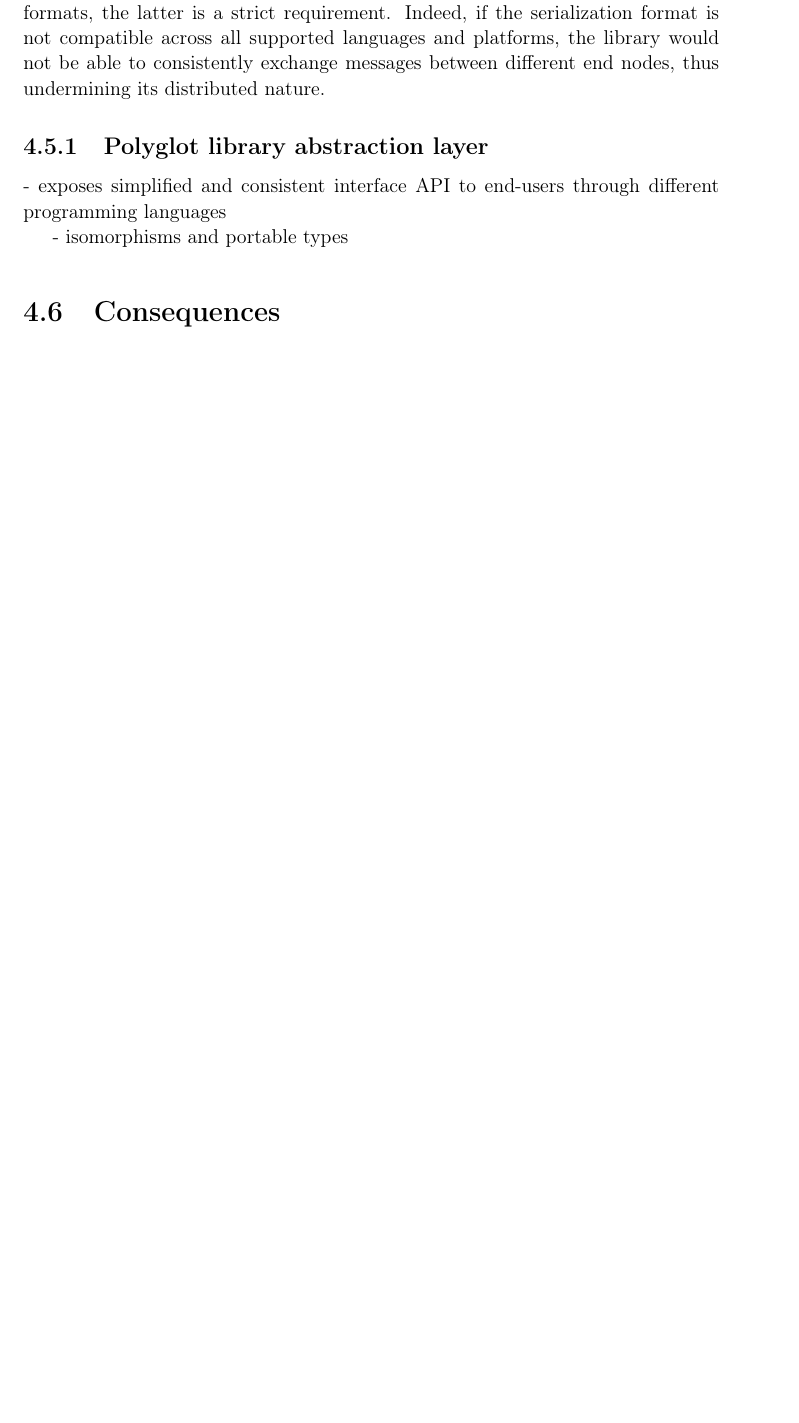
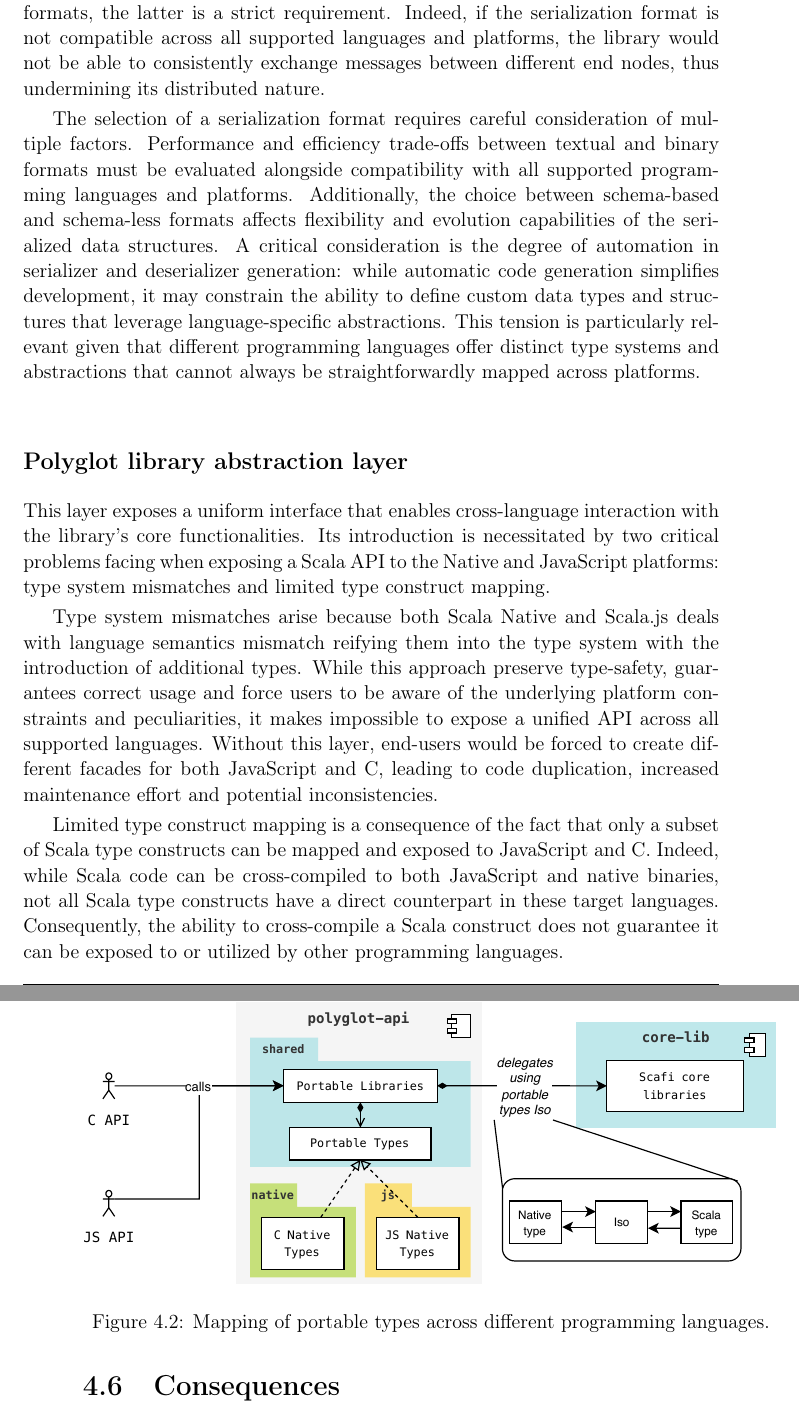
Before and after one commit to tassiluca/scafi3-mp-api-thesis, a LaTeX thesis (main.tex, which reads chapters/mainmatter/contribution.tex): part of page 36 of 39 before the commit and two parts of pages 36 and 37 of 40 after it, the two joined at a grey line, cut so that both start at the same text, the shorter picture padded with empty space. Compiled offline with pdfLaTeX.

Commit message:
add more on abstraction layer

```diff
--- a/chapters/mainmatter/contribution.tex
+++ b/chapters/mainmatter/contribution.tex
@@ -151,23 +151,40 @@ While the first it's a desideratum to ensure flexibility and interchangeability
 %
 Indeed, if the serialization format is not compatible across all supported languages and platforms, the library would not be able to consistently exchange messages between different end nodes, thus undermining its distributed nature.
 
+The selection of a serialization format requires careful consideration of multiple factors.
+%
+Performance and efficiency trade-offs between textual and binary formats must be evaluated alongside compatibility with all supported programming languages and platforms.
+%
+Additionally, the choice between schema-based and schema-less formats affects flexibility and evolution capabilities of the serialized data structures.
+%
+A critical consideration is the degree of automation in serializer and deserializer generation: while automatic code generation simplifies development, it may constrain the ability to define custom data types and structures that leverage language-specific abstractions.
+%
+This tension is particularly relevant given that different programming languages offer distinct type systems and abstractions that cannot always be straightforwardly mapped across platforms.
 
+\subsection*{Polyglot library abstraction layer}
 
+This layer exposes a uniform interface that enables cross-language interaction with the library's core functionalities.
+%
+Its introduction is necessitated by two critical problems facing when exposing a Scala API to the Native and JavaScript platforms: type system mismatches and limited type construct mapping.
 
+Type system mismatches arise because both Scala Native and Scala.js deals with language semantics mismatch reifying them into the type system with the introduction of additional types.
+%
+While this approach preserve type-safety, guarantees correct usage and force users to be aware of the underlying platform constraints and peculiarities, it makes impossible to expose a unified API across all supported languages.
+%
+Without this layer, end-users would be forced to create different facades for both JavaScript and C, leading to code duplication, increased maintenance effort and potential inconsistencies.
 
-% - responsible for enabling distribution of library functionalities across multiple end nodes and platforms and runtimes interaction
+Limited type construct mapping is a consequence of the fact that only a subset of Scala type constructs can be mapped and exposed to JavaScript and C.
+%
+Indeed, while Scala code can be cross-compiled to both JavaScript and native binaries, not all Scala type constructs have a direct counterpart in these target languages.
+%
+Consequently, the ability to cross-compile a Scala construct does not guarantee it can be exposed to or utilized by other programming languages.
 
-% - can be implemented using adapters for different technologies, ref. to the clean architecture pattern
-
-% - general serialization binding
-
-% - format agnostic and interoperable
-
-\subsection{Polyglot library abstraction layer}
-
-- exposes simplified and consistent interface API to end-users through different programming languages
-
-- isomorphisms and portable types
+\begin{figure}
+    \centering
+    \includegraphics[width=\textwidth]{resources/img/portable-types-mapping.pdf}
+    \caption{Mapping of portable types across different programming languages.}
+    \label{fig:portable-types-mapping}
+\end{figure}
 
 \section{Consequences}
 
```
Also changed, not shown: resources/img/portable-types-mapping.pdf (added), 1 other file.
